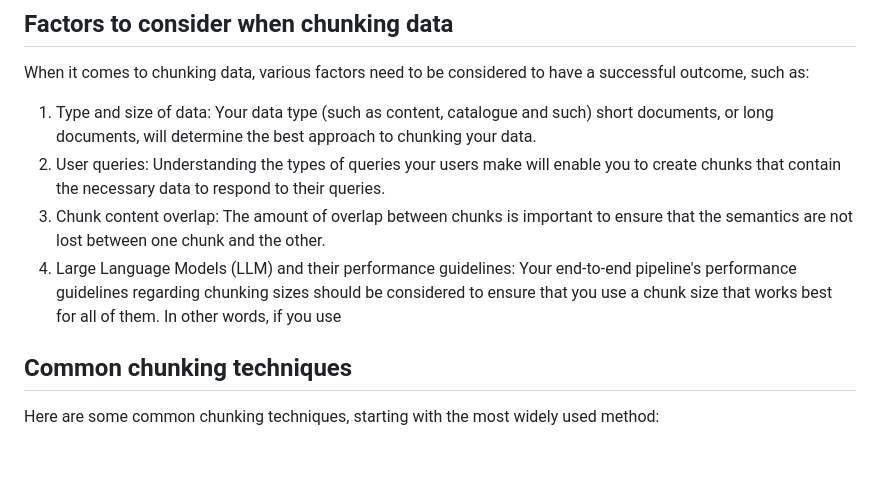
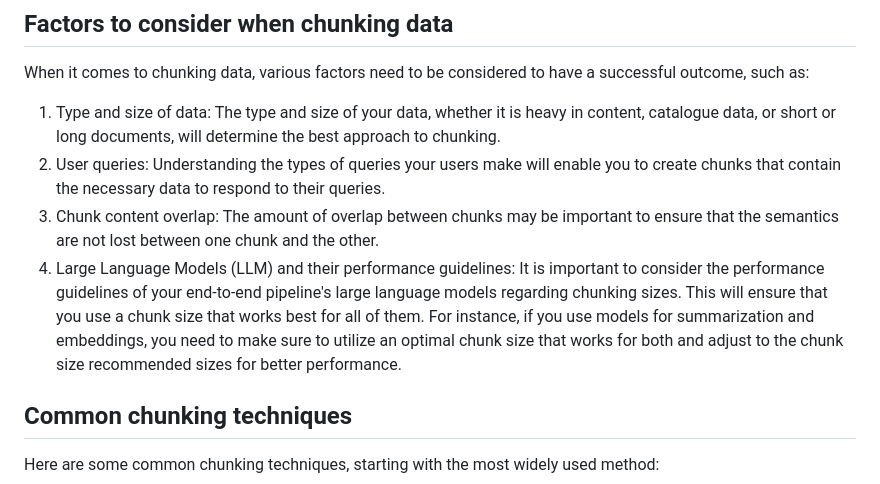
Before and after one commit to Azure/azure-search-vector-samples, a Markdown page: docs/vector-search-chunking-guidelines.md, the part around the change. Drawn GitHub-style; blank space fills up the shorter version.

Commit message:
Made style changes to a section

```diff
--- a/docs/vector-search-chunking-guidelines.md
+++ b/docs/vector-search-chunking-guidelines.md
@@ -5,10 +5,10 @@ When using Natural Language Processing (NLP), REST APIs that generate embedding
 ## Factors to consider when chunking data
 
 When it comes to chunking data, various factors need to be considered to have a successful outcome, such as:
-1.	Type and size of data: Your data type (such as content, catalogue and such) short documents, or long documents, will determine the best approach to chunking your data.
-2.	User queries: Understanding the types of queries your users make will enable you to create chunks that contain the necessary data to respond to their queries.
-3.	Chunk content overlap: The amount of overlap between chunks is important to ensure that the semantics are not lost between one chunk and the other.
-4.	Large Language Models (LLM) and their performance guidelines: Your end-to-end pipeline's  performance guidelines regarding chunking sizes should be considered to ensure that you use a chunk size that works best for all of them. In other words, if you use
+1. Type and size of data: The type and size of your data, whether it is heavy in content, catalogue data, or short or long documents, will determine the best approach to chunking.
+2. User queries: Understanding the types of queries your users make will enable you to create chunks that contain the necessary data to respond to their queries.
+3. Chunk content overlap: The amount of overlap between chunks may be important to ensure that the semantics are not lost between one chunk and the other.
+3. Large Language Models (LLM) and their performance guidelines: It is important to consider the performance guidelines of your end-to-end pipeline's large language models regarding chunking sizes. This will ensure that you use a chunk size that works best for all of them. For instance, if you use models for summarization and embeddings, you need to make sure to utilize an optimal chunk size that works for both and adjust to the chunk size recommended sizes for better performance.
 
 ## Common chunking techniques
 
```
